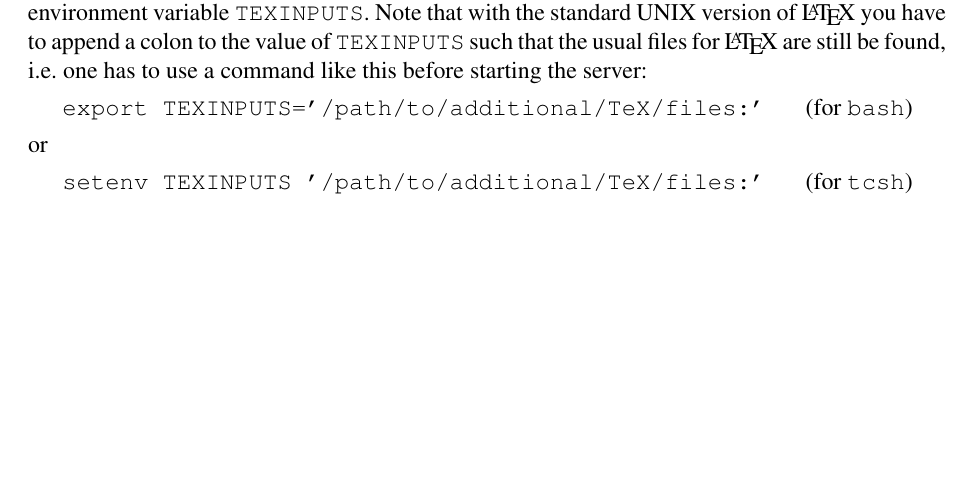
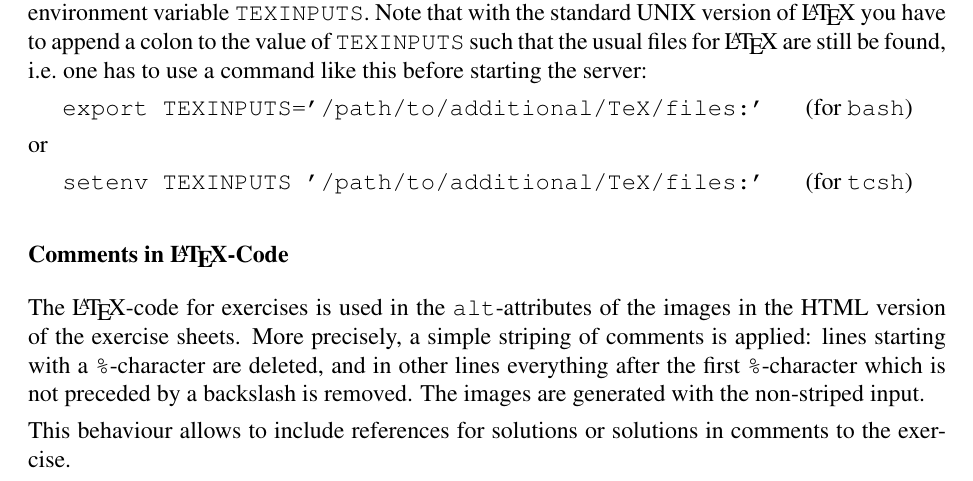
Before and after one commit to frankluebeck/OKUSON, a LaTeX book (doc/manual.tex): part of page 28 of 75 before the commit and part of page 28 of 76 after it, cut so that both start at the same text, the shorter picture padded with empty space. Compiled offline with pdfLaTeX; the source files are stored in an older character set and shown here as Unicode.

Commit message:
Added remark on comments in LaTeX input. FL
git-svn-id: 219

```diff
--- a/doc/manual.tex
+++ b/doc/manual.tex
@@ -1031,6 +1031,20 @@ or
 
 \hspace*{5mm} \verb!setenv TEXINPUTS '/path/to/additional/TeX/files:'!
 \hspace*{5mm} (for \texttt{tcsh})
+
+\subsubsection*{Comments in \LaTeX-Code}
+
+The \LaTeX-code for exercises is used in the
+\texttt{alt}-attributes of the images in the HTML version of the exercise
+sheets. More precisely, a simple striping of comments is applied: lines
+starting with a \texttt{\%}-character are deleted, and in other lines
+everything after the first \texttt{\%}-character which is not preceded by
+a backslash is removed. The images are generated with the non-striped input.
+
+This behaviour allows to include references for solutions or solutions in
+comments to the exercise.
+
+
 
 \subsubsection*{Remark on the PDF-version of the Exercise Sheets}
 
```
Also changed, not shown: doc/manual.tex (2 more changed lines).
